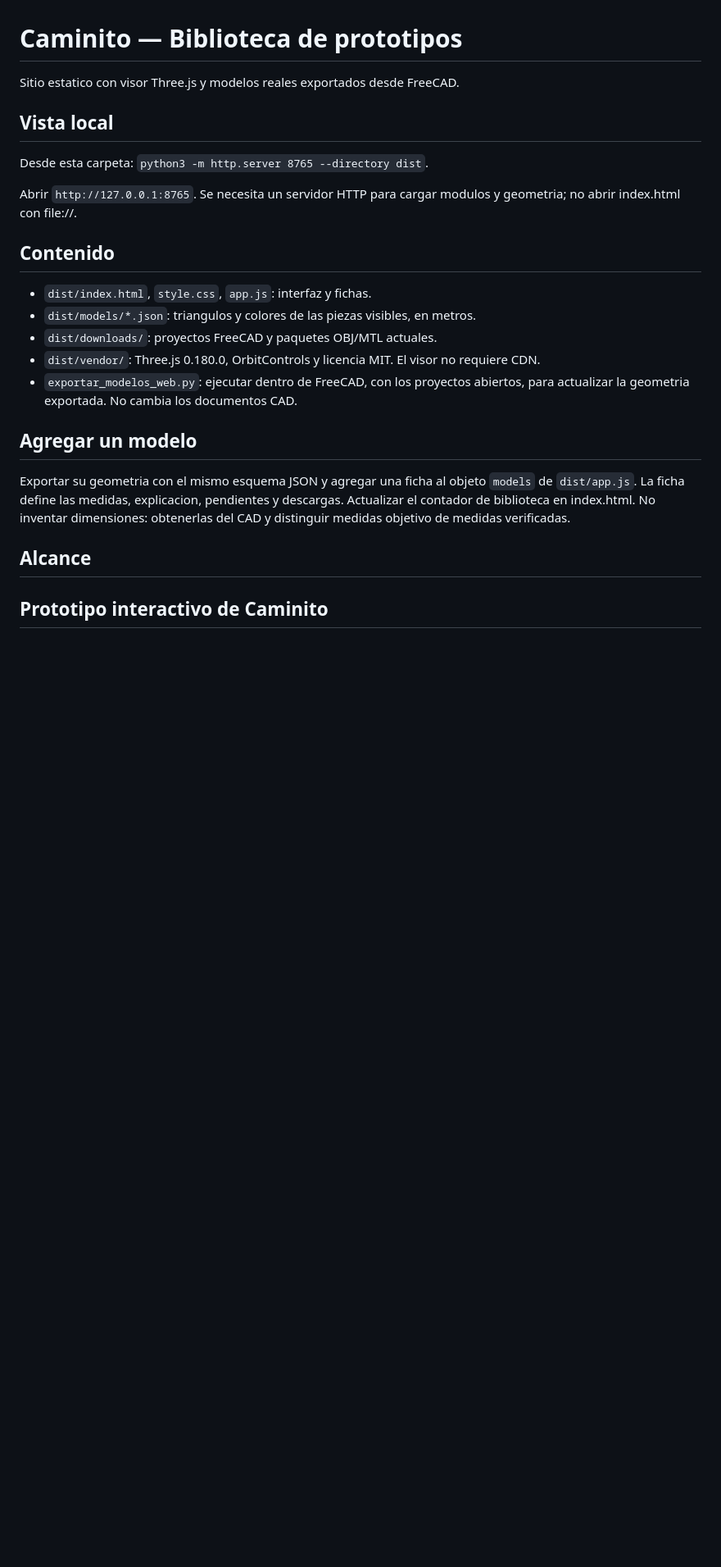
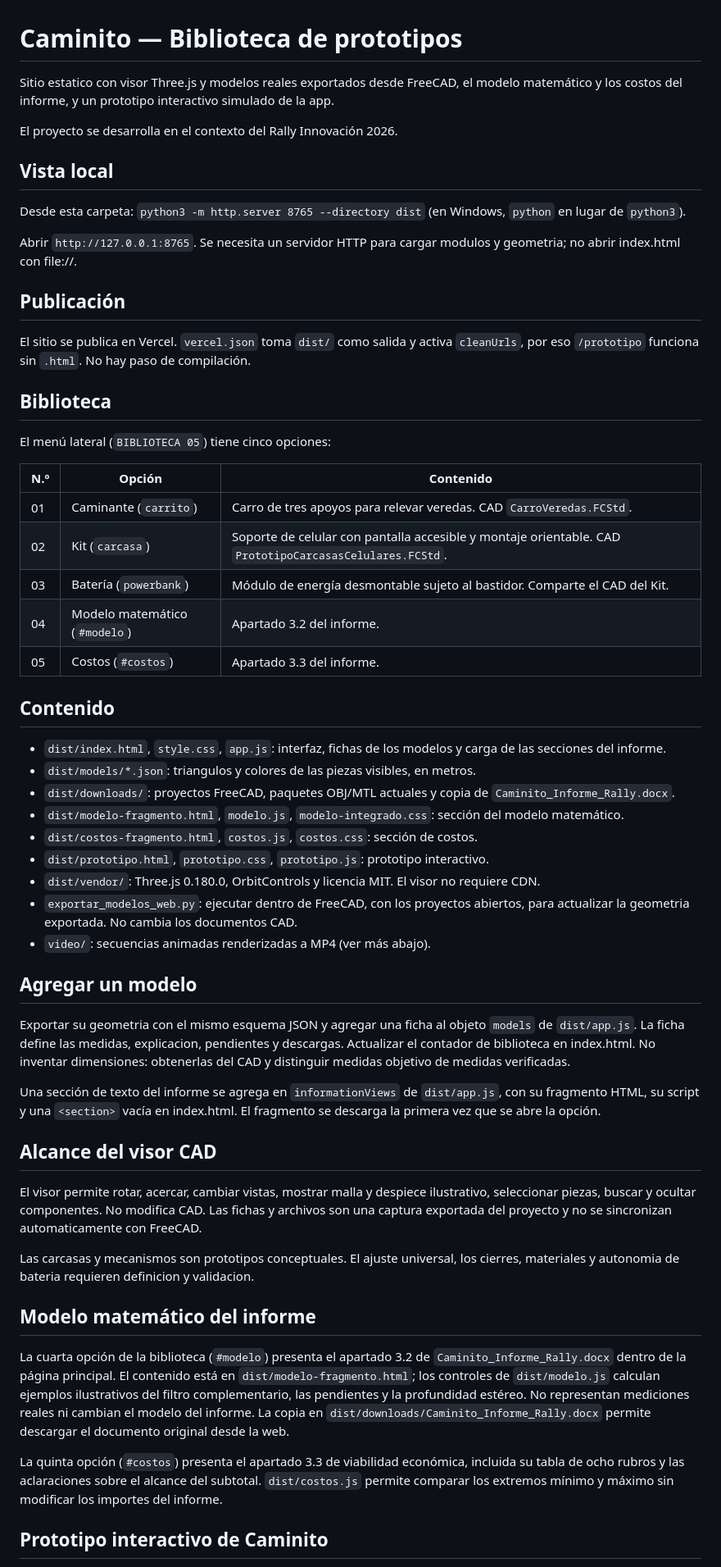
Before and after one commit to Big-Brain-Oficial/Caminito, a Markdown page: README.md, the part around one of its changes. Shown at 82% size. Drawn GitHub-style; blank space fills up the shorter version.

Commit message:
Actualizar README con biblioteca, publicación y videos
Co-Authored-By: Claude Opus 5.5 <noreply@anthropic.com>

```diff
--- a/README.md
+++ b/README.md
@@ -1,26 +1,60 @@
 # Caminito — Biblioteca de prototipos
 
-Sitio estatico con visor Three.js y modelos reales exportados desde FreeCAD.
+Sitio estatico con visor Three.js y modelos reales exportados desde FreeCAD, el modelo matemático y los costos del informe, y un prototipo interactivo simulado de la app.
+
+El proyecto se desarrolla en el contexto del Rally Innovación 2026.
 
 ## Vista local
 
-Desde esta carpeta: `python3 -m http.server 8765 --directory dist`.
+Desde esta carpeta: `python3 -m http.server 8765 --directory dist` (en Windows, `python` en lugar de `python3`).
 
 Abrir `http://127.0.0.1:8765`. Se necesita un servidor HTTP para cargar modulos y geometria; no abrir index.html con file://.
 
+## Publicación
+
+El sitio se publica en Vercel. `vercel.json` toma `dist/` como salida y activa `cleanUrls`, por eso `/prototipo` funciona sin `.html`. No hay paso de compilación.
+
+## Biblioteca
+
+El menú lateral (`BIBLIOTECA 05`) tiene cinco opciones:
+
+| N.º | Opción | Contenido |
+|---|---|---|
+| 01 | Caminante (`carrito`) | Carro de tres apoyos para relevar veredas. CAD `CarroVeredas.FCStd`. |
+| 02 | Kit (`carcasa`) | Soporte de celular con pantalla accesible y montaje orientable. CAD `PrototipoCarcasasCelulares.FCStd`. |
+| 03 | Batería (`powerbank`) | Módulo de energía desmontable sujeto al bastidor. Comparte el CAD del Kit. |
+| 04 | Modelo matemático (`#modelo`) | Apartado 3.2 del informe. |
+| 05 | Costos (`#costos`) | Apartado 3.3 del informe. |
+
 ## Contenido
 
-- `dist/index.html`, `style.css`, `app.js`: interfaz y fichas.
+- `dist/index.html`, `style.css`, `app.js`: interfaz, fichas de los modelos y carga de las secciones del informe.
 - `dist/models/*.json`: triangulos y colores de las piezas visibles, en metros.
-- `dist/downloads/`: proyectos FreeCAD y paquetes OBJ/MTL actuales.
+- `dist/downloads/`: proyectos FreeCAD, paquetes OBJ/MTL actuales y copia de `Caminito_Informe_Rally.docx`.
+- `dist/modelo-fragmento.html`, `modelo.js`, `modelo-integrado.css`: sección del modelo matemático.
+- `dist/costos-fragmento.html`, `costos.js`, `costos.css`: sección de costos.
+- `dist/prototipo.html`, `prototipo.css`, `prototipo.js`: prototipo interactivo.
 - `dist/vendor/`: Three.js 0.180.0, OrbitControls y licencia MIT. El visor no requiere CDN.
 - `exportar_modelos_web.py`: ejecutar dentro de FreeCAD, con los proyectos abiertos, para actualizar la geometria exportada. No cambia los documentos CAD.
+- `video/`: secuencias animadas renderizadas a MP4 (ver más abajo).
 
 ## Agregar un modelo
 
 Exportar su geometria con el mismo esquema JSON y agregar una ficha al objeto `models` de `dist/app.js`. La ficha define las medidas, explicacion, pendientes y descargas. Actualizar el contador de biblioteca en index.html. No inventar dimensiones: obtenerlas del CAD y distinguir medidas objetivo de medidas verificadas.
 
-## Alcance
+Una sección de texto del informe se agrega en `informationViews` de `dist/app.js`, con su fragmento HTML, su script y una `<section>` vacía en index.html. El fragmento se descarga la primera vez que se abre la opción.
+
+## Alcance del visor CAD
+
+El visor permite rotar, acercar, cambiar vistas, mostrar malla y despiece ilustrativo, seleccionar piezas, buscar y ocultar componentes. No modifica CAD. Las fichas y archivos son una captura exportada del proyecto y no se sincronizan automaticamente con FreeCAD.
+
+Las carcasas y mecanismos son prototipos conceptuales. El ajuste universal, los cierres, materiales y autonomia de bateria requieren definicion y validacion.
+
+## Modelo matemático del informe
+
+La cuarta opción de la biblioteca (`#modelo`) presenta el apartado 3.2 de `Caminito_Informe_Rally.docx` dentro de la página principal. El contenido está en `dist/modelo-fragmento.html`; los controles de `dist/modelo.js` calculan ejemplos ilustrativos del filtro complementario, las pendientes y la profundidad estéreo. No representan mediciones reales ni cambian el modelo del informe. La copia en `dist/downloads/Caminito_Informe_Rally.docx` permite descargar el documento original desde la web.
+
+La quinta opción (`#costos`) presenta el apartado 3.3 de viabilidad económica, incluida su tabla de ocho rubros y las aclaraciones sobre el alcance del subtotal. `dist/costos.js` permite comparar los extremos mínimo y máximo sin modificar los importes del informe.
 
 ## Prototipo interactivo de Caminito
 
```
Also changed, not shown: other parts of README.md (+12 -8 lines).
